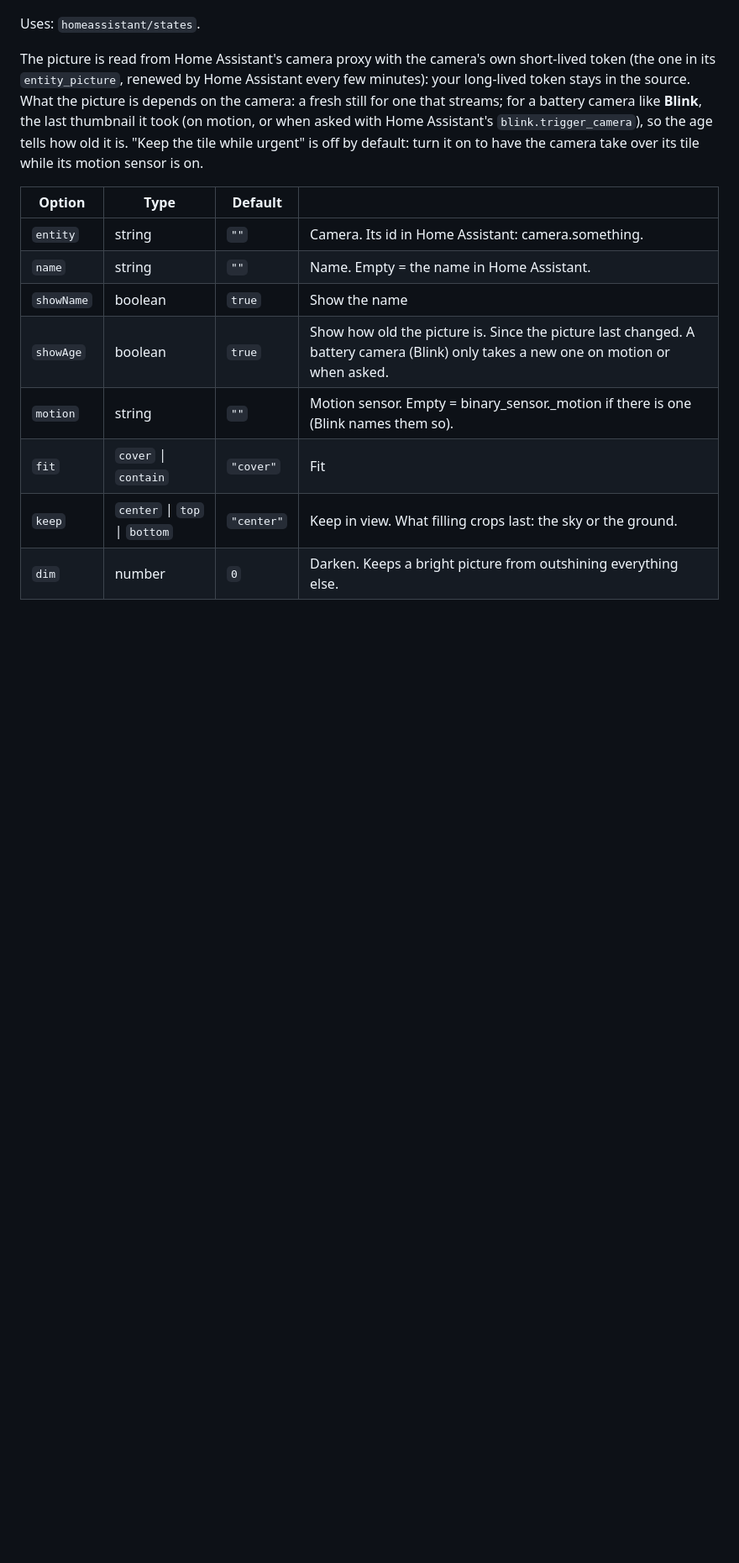
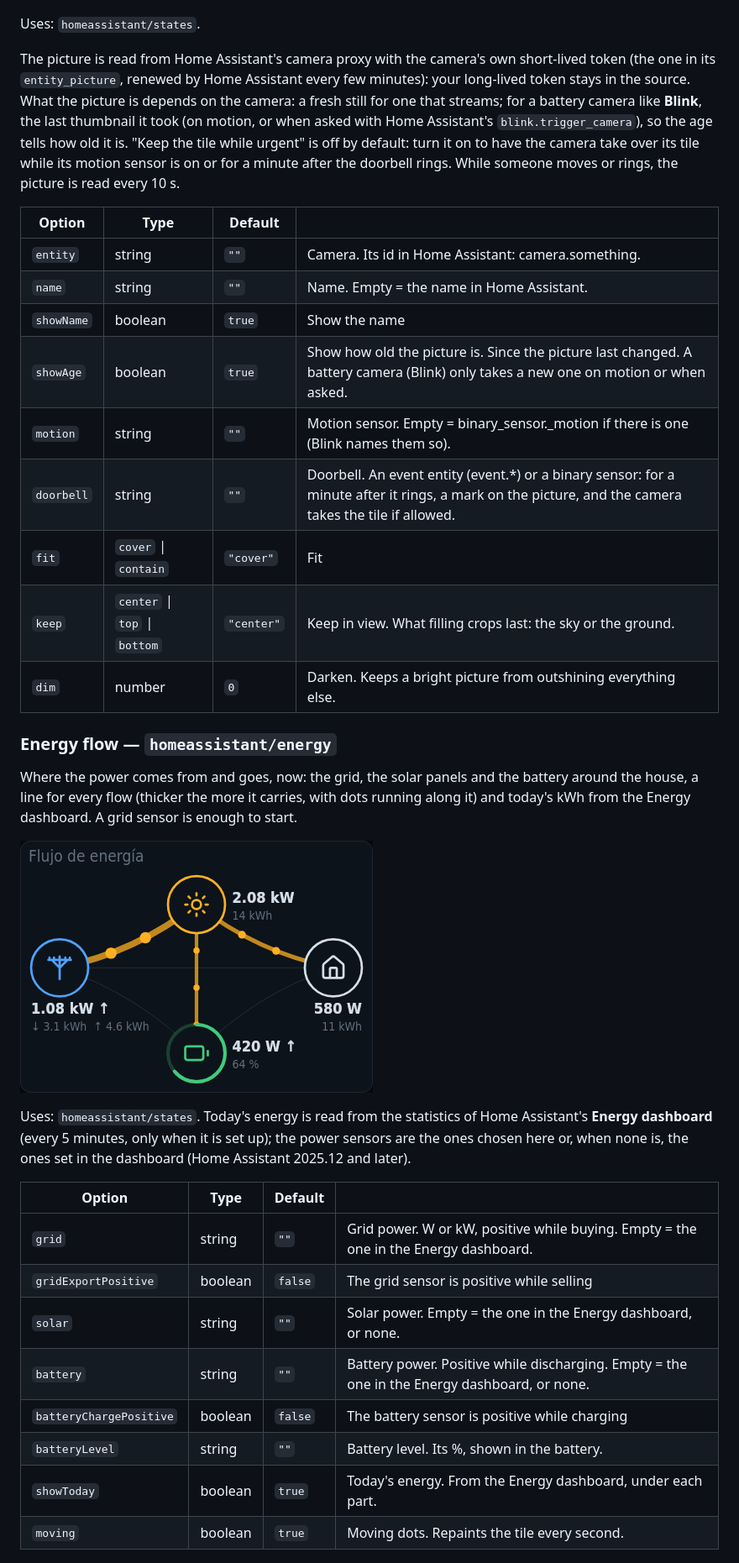
Before and after one commit to kiosko-lcd/kiosko-plugin-homeassistant, a Markdown page: README.md, the part around one of its changes. Shown at 84% size. GitHub-like rendering; pictures changed too: docs/energy.png (added); blank space fills up the shorter version.

```diff
--- a/README.md
+++ b/README.md
@@ -96,7 +96,7 @@ The latest picture of a Home Assistant camera (Blink, Reolink, ONVIF…), refres
 
 Uses: `homeassistant/states`.
 
-The picture is read from Home Assistant's camera proxy with the camera's own short-lived token (the one in its `entity_picture`, renewed by Home Assistant every few minutes): your long-lived token stays in the source. What the picture is depends on the camera: a fresh still for one that streams; for a battery camera like **Blink**, the last thumbnail it took (on motion, or when asked with Home Assistant's `blink.trigger_camera`), so the age tells how old it is. "Keep the tile while urgent" is off by default: turn it on to have the camera take over its tile while its motion sensor is on.
+The picture is read from Home Assistant's camera proxy with the camera's own short-lived token (the one in its `entity_picture`, renewed by Home Assistant every few minutes): your long-lived token stays in the source. What the picture is depends on the camera: a fresh still for one that streams; for a battery camera like **Blink**, the last thumbnail it took (on motion, or when asked with Home Assistant's `blink.trigger_camera`), so the age tells how old it is. "Keep the tile while urgent" is off by default: turn it on to have the camera take over its tile while its motion sensor is on or for a minute after the doorbell rings. While someone moves or rings, the picture is read every 10 s.
 
 | Option | Type | Default | |
 |---|---|---|---|
@@ -105,6 +105,27 @@ The picture is read from Home Assistant's camera proxy with the camera's own sho
 | `showName` | boolean | `true` | Show the name |
 | `showAge` | boolean | `true` | Show how old the picture is. Since the picture last changed. A battery camera (Blink) only takes a new one on motion or when asked. |
 | `motion` | string | `""` | Motion sensor. Empty = binary_sensor.<camera>_motion if there is one (Blink names them so). |
+| `doorbell` | string | `""` | Doorbell. An event entity (event.*) or a binary sensor: for a minute after it rings, a mark on the picture, and the camera takes the tile if allowed. |
 | `fit` | `cover` \| `contain` | `"cover"` | Fit |
 | `keep` | `center` \| `top` \| `bottom` | `"center"` | Keep in view. What filling crops last: the sky or the ground. |
 | `dim` | number | `0` | Darken. Keeps a bright picture from outshining everything else. |
+
+### Energy flow — `homeassistant/energy`
+
+Where the power comes from and goes, now: the grid, the solar panels and the battery around the house, a line for every flow (thicker the more it carries, with dots running along it) and today's kWh from the Energy dashboard. A grid sensor is enough to start.
+
+![Energy flow](docs/energy.png)
+
+Uses: `homeassistant/states`. Today's energy is read from the statistics of Home Assistant's **Energy dashboard** (every 5 minutes, only when it is set up); the power sensors are the ones chosen here or, when none is, the ones set in the dashboard (Home Assistant 2025.12 and later).
+
+| Option | Type | Default | |
+|---|---|---|---|
+| `grid` | string | `""` | Grid power. W or kW, positive while buying. Empty = the one in the Energy dashboard. |
+| `gridExportPositive` | boolean | `false` | The grid sensor is positive while selling |
+| `solar` | string | `""` | Solar power. Empty = the one in the Energy dashboard, or none. |
+| `battery` | string | `""` | Battery power. Positive while discharging. Empty = the one in the Energy dashboard, or none. |
+| `batteryChargePositive` | boolean | `false` | The battery sensor is positive while charging |
+| `batteryLevel` | string | `""` | Battery level. Its %, shown in the battery. |
+| `showToday` | boolean | `true` | Today's energy. From the Energy dashboard, under each part. |
+| `moving` | boolean | `true` | Moving dots. Repaints the tile every second. |
+
```
Also changed, not shown: other parts of README.md (+28 -1 lines), docs/media.png (added), docs/people.png (added), 14 other files.
